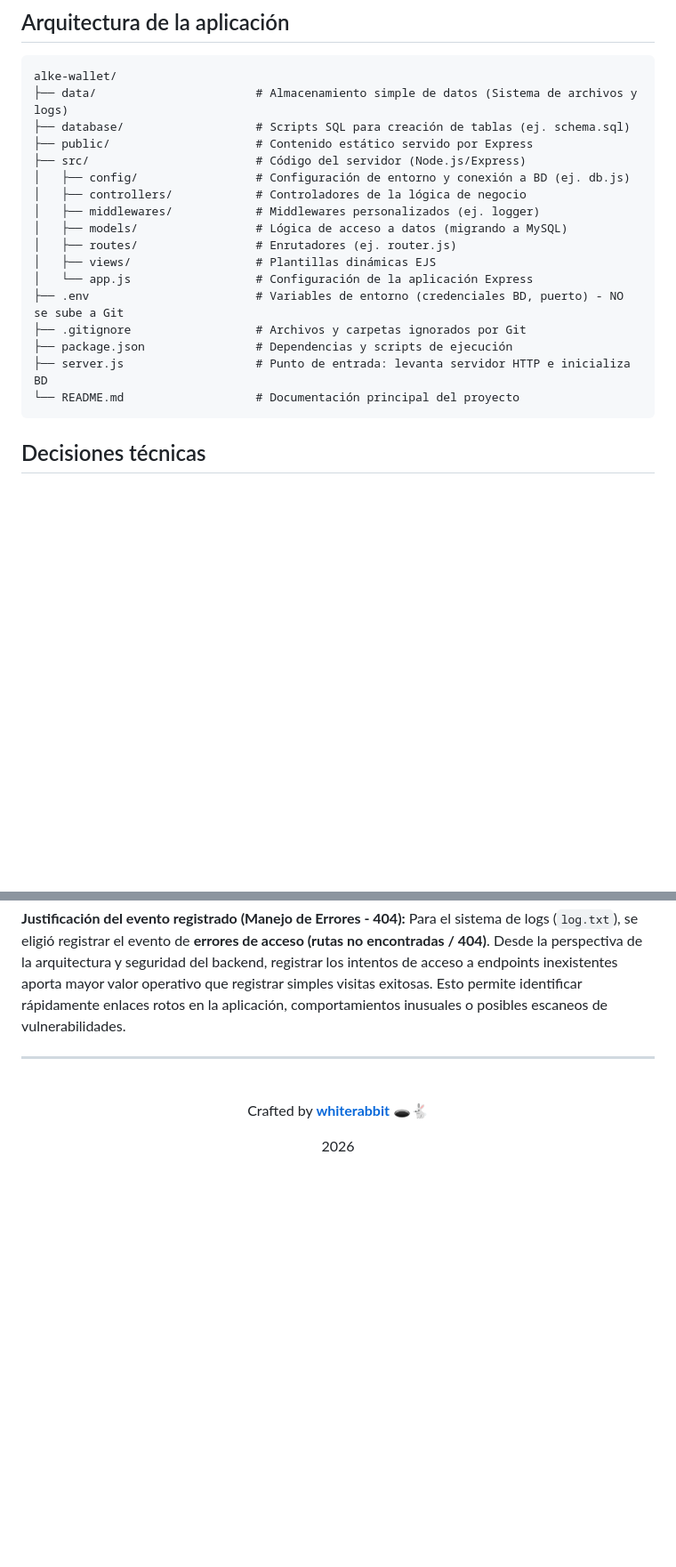
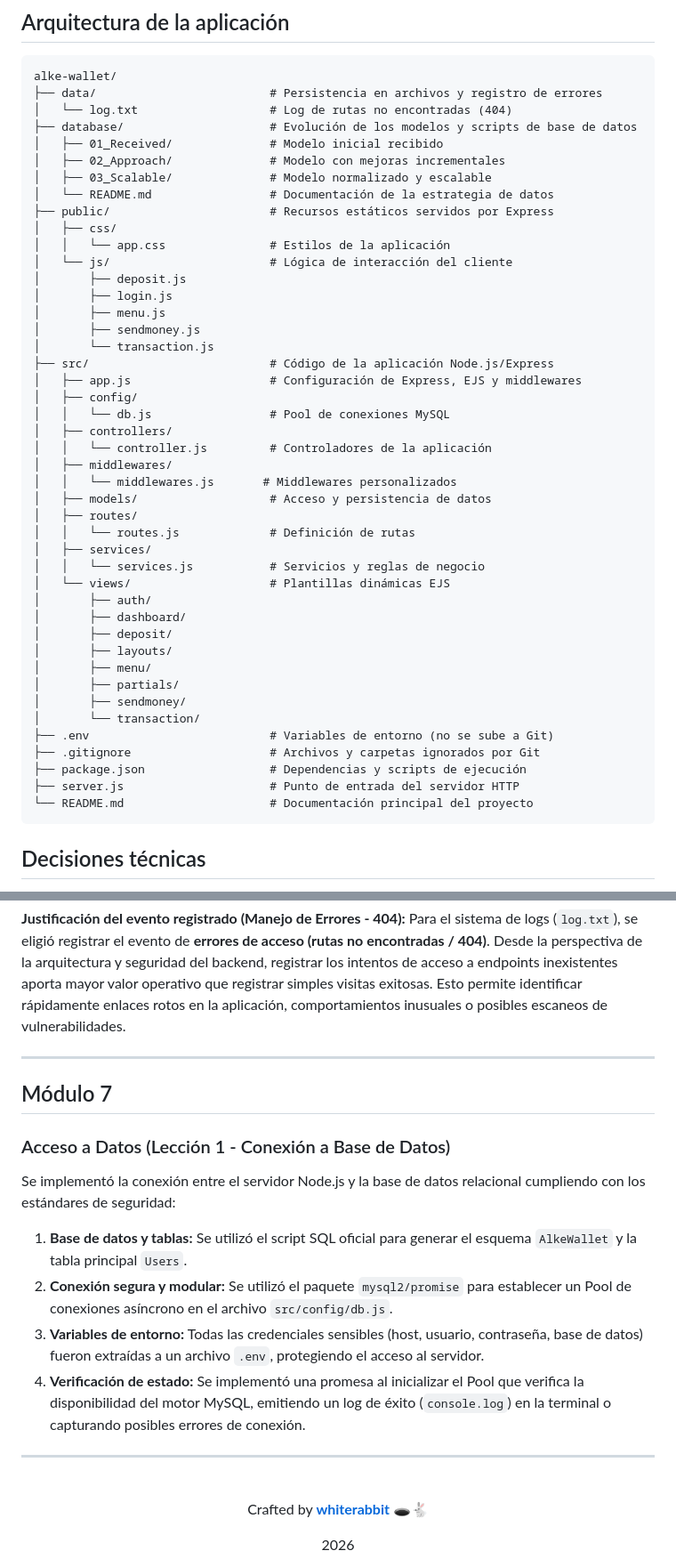
Before and after one commit to scarvallot/alke-wallet, a Markdown page: README.md, 2 parts joined by grey strips. Shown at 89% size. GitHub-like rendering; blank space fills up the shorter version.

Commit message:
feat(mod-07): actualizar README.md con estructura de proyecto y conexión a base de datos

````diff
--- a/README.md
+++ b/README.md
@@ -106,22 +106,49 @@ Para ingresar a la aplicación, utiliza las credenciales de prueba disponibles e
 
 ```markdown
 alke-wallet/
-├── data/                       # Almacenamiento simple de datos (Sistema de archivos y logs)
-├── database/                   # Scripts SQL para creación de tablas (ej. schema.sql)
-├── public/                     # Contenido estático servido por Express
-├── src/                        # Código del servidor (Node.js/Express)
-│   ├── config/                 # Configuración de entorno y conexión a BD (ej. db.js)
-│   ├── controllers/            # Controladores de la lógica de negocio
-│   ├── middlewares/            # Middlewares personalizados (ej. logger)
-│   ├── models/                 # Lógica de acceso a datos (migrando a MySQL)
-│   ├── routes/                 # Enrutadores (ej. router.js)
-│   ├── views/                  # Plantillas dinámicas EJS
-│   └── app.js                  # Configuración de la aplicación Express
-├── .env                        # Variables de entorno (credenciales BD, puerto) - NO se sube a Git
-├── .gitignore                  # Archivos y carpetas ignorados por Git
-├── package.json                # Dependencias y scripts de ejecución
-├── server.js                   # Punto de entrada: levanta servidor HTTP e inicializa BD
-└── README.md                   # Documentación principal del proyecto
+├── data/                         # Persistencia en archivos y registro de errores
+│   └── log.txt                   # Log de rutas no encontradas (404)
+├── database/                     # Evolución de los modelos y scripts de base de datos
+│   ├── 01_Received/              # Modelo inicial recibido
+│   ├── 02_Approach/              # Modelo con mejoras incrementales
+│   ├── 03_Scalable/              # Modelo normalizado y escalable
+│   └── README.md                 # Documentación de la estrategia de datos
+├── public/                       # Recursos estáticos servidos por Express
+│   ├── css/
+│   │   └── app.css               # Estilos de la aplicación
+│   └── js/                       # Lógica de interacción del cliente
+│       ├── deposit.js
+│       ├── login.js
+│       ├── menu.js
+│       ├── sendmoney.js
+│       └── transaction.js
+├── src/                          # Código de la aplicación Node.js/Express
+│   ├── app.js                    # Configuración de Express, EJS y middlewares
+│   ├── config/
+│   │   └── db.js                 # Pool de conexiones MySQL
+│   ├── controllers/
+│   │   └── controller.js         # Controladores de la aplicación
+│   ├── middlewares/
+│   │   └── middlewares.js       # Middlewares personalizados
+│   ├── models/                   # Acceso y persistencia de datos
+│   ├── routes/
+│   │   └── routes.js             # Definición de rutas
+│   ├── services/
+│   │   └── services.js           # Servicios y reglas de negocio
+│   └── views/                    # Plantillas dinámicas EJS
+│       ├── auth/
+│       ├── dashboard/
+│       ├── deposit/
+│       ├── layouts/
+│       ├── menu/
+│       ├── partials/
+│       ├── sendmoney/
+│       └── transaction/
+├── .env                          # Variables de entorno (no se sube a Git)
+├── .gitignore                    # Archivos y carpetas ignorados por Git
+├── package.json                  # Dependencias y scripts de ejecución
+├── server.js                     # Punto de entrada del servidor HTTP
+└── README.md                     # Documentación principal del proyecto
 ```
 
 ## Decisiones técnicas
@@ -151,6 +178,19 @@ Para el sistema de logs (`log.txt`), se eligió registrar el evento de **errores
 
 ---
 
+## Módulo 7
+
+### Acceso a Datos (Lección 1 - Conexión a Base de Datos)
+
+Se implementó la conexión entre el servidor Node.js y la base de datos relacional cumpliendo con los estándares de seguridad:
+
+1. **Base de datos y tablas:** Se utilizó el script SQL oficial para generar el esquema `AlkeWallet` y la tabla principal `Users`.
+2. **Conexión segura y modular:** Se utilizó el paquete `mysql2/promise` para establecer un Pool de conexiones asíncrono en el archivo `src/config/db.js`.
+3. **Variables de entorno:** Todas las credenciales sensibles (host, usuario, contraseña, base de datos) fueron extraídas a un archivo `.env`, protegiendo el acceso al servidor.
+4. **Verificación de estado:** Se implementó una promesa al inicializar el Pool que verifica la disponibilidad del motor MySQL, emitiendo un log de éxito (`console.log`) en la terminal o capturando posibles errores de conexión.
+
+---
+
 <br>
   <div align="center">
     <p>Crafted by <b><a href="https://github.com/scarvallot">whiterabbit 🕳🐇</a></b></p>
````
